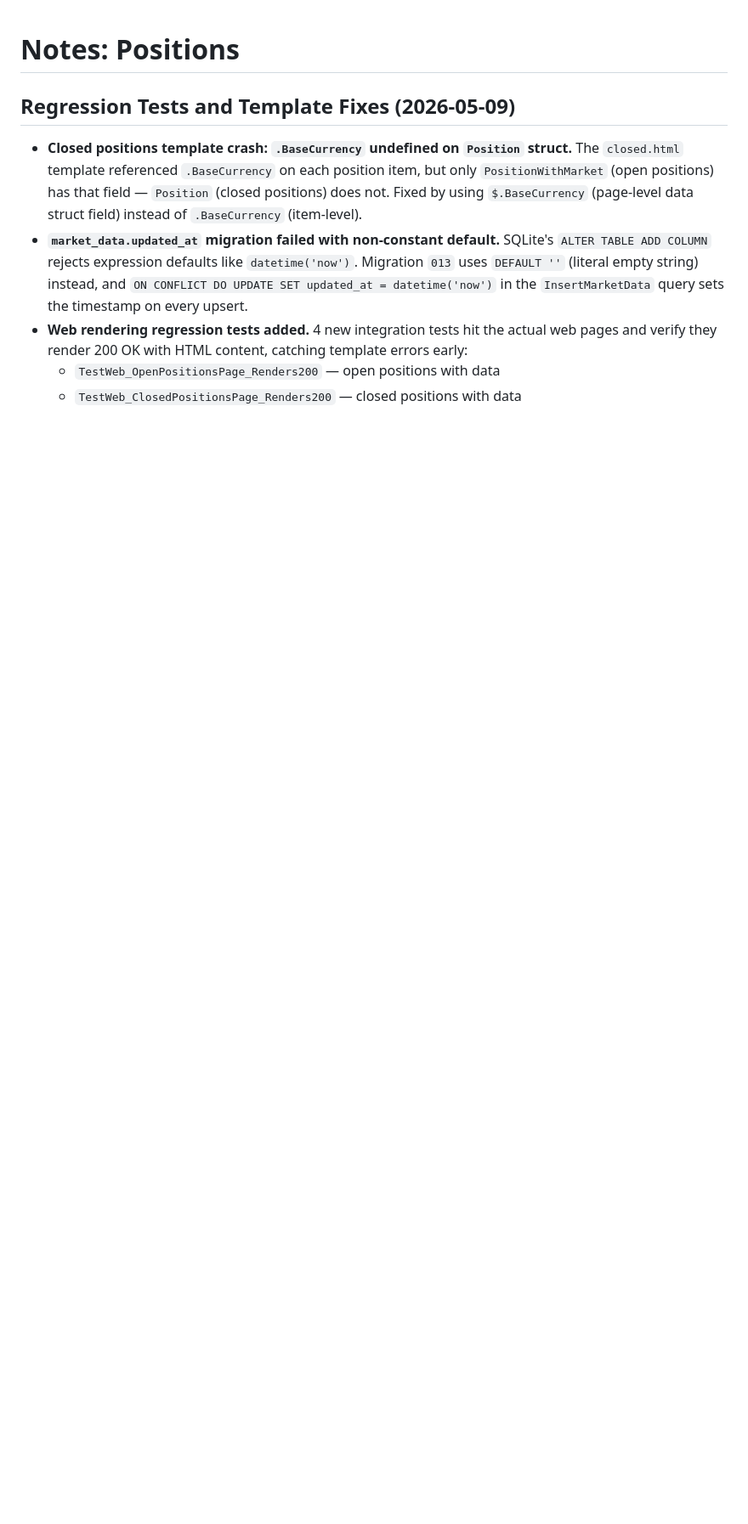
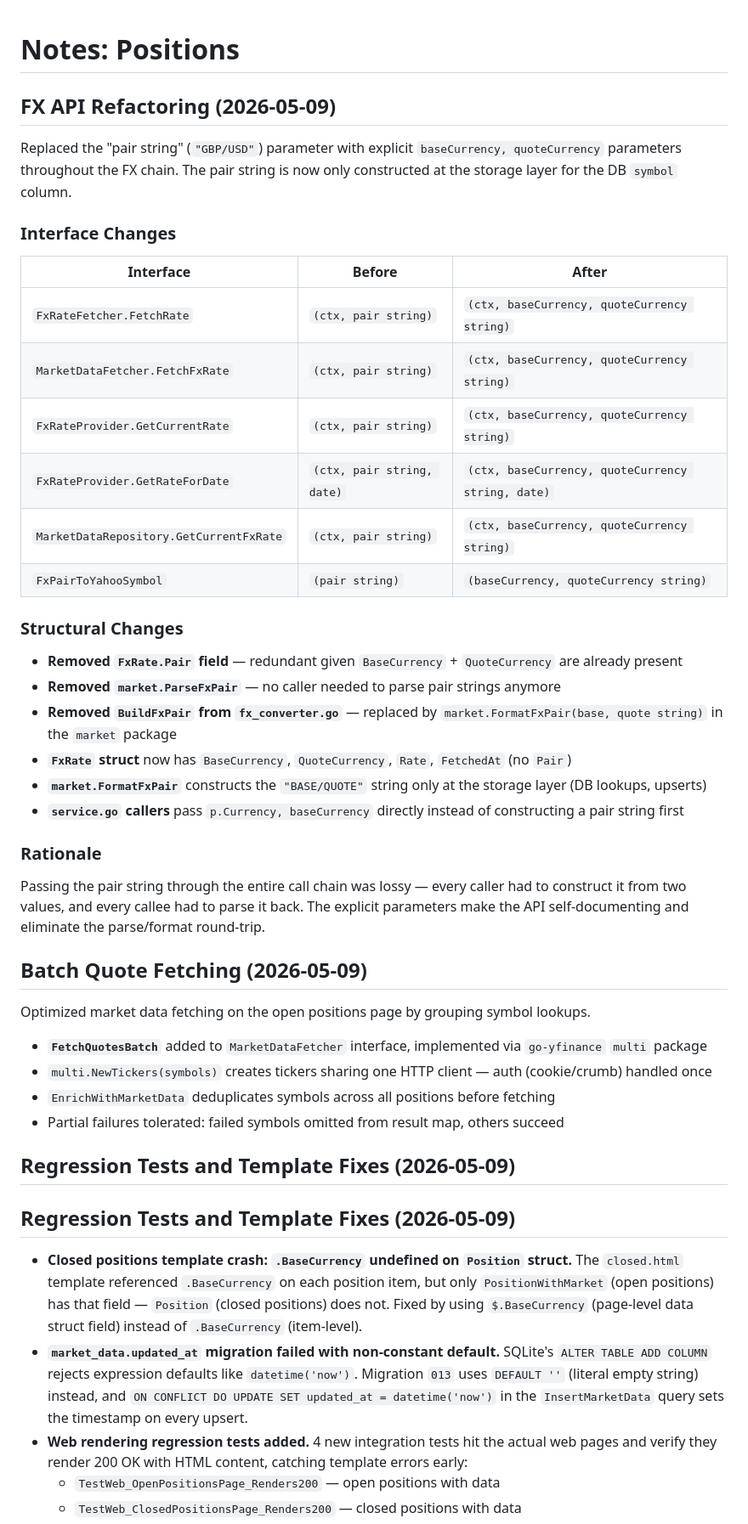
Before and after one commit to eddiectc/portfoliolab, a Markdown page: features/f009_positions/NOTES.md, the part around one of its changes. Shown at 85% size. GitHub-like rendering; blank space fills up the shorter version.

```diff
--- a/features/f009_positions/NOTES.md
+++ b/features/f009_positions/NOTES.md
@@ -1,4 +1,43 @@
 # Notes: Positions
+
+## FX API Refactoring (2026-05-09)
+
+Replaced the "pair string" (`"GBP/USD"`) parameter with explicit `baseCurrency, quoteCurrency` parameters throughout the FX chain. The pair string is now only constructed at the storage layer for the DB `symbol` column.
+
+### Interface Changes
+
+| Interface | Before | After |
+|---|---|---|
+| `FxRateFetcher.FetchRate` | `(ctx, pair string)` | `(ctx, baseCurrency, quoteCurrency string)` |
+| `MarketDataFetcher.FetchFxRate` | `(ctx, pair string)` | `(ctx, baseCurrency, quoteCurrency string)` |
+| `FxRateProvider.GetCurrentRate` | `(ctx, pair string)` | `(ctx, baseCurrency, quoteCurrency string)` |
+| `FxRateProvider.GetRateForDate` | `(ctx, pair string, date)` | `(ctx, baseCurrency, quoteCurrency string, date)` |
+| `MarketDataRepository.GetCurrentFxRate` | `(ctx, pair string)` | `(ctx, baseCurrency, quoteCurrency string)` |
+| `FxPairToYahooSymbol` | `(pair string)` | `(baseCurrency, quoteCurrency string)` |
+
+### Structural Changes
+
+- **Removed `FxRate.Pair` field** — redundant given `BaseCurrency` + `QuoteCurrency` are already present
+- **Removed `market.ParseFxPair`** — no caller needed to parse pair strings anymore
+- **Removed `BuildFxPair` from `fx_converter.go`** — replaced by `market.FormatFxPair(base, quote string)` in the `market` package
+- **`FxRate` struct** now has `BaseCurrency`, `QuoteCurrency`, `Rate`, `FetchedAt` (no `Pair`)
+- **`market.FormatFxPair`** constructs the `"BASE/QUOTE"` string only at the storage layer (DB lookups, upserts)
+- **`service.go` callers** pass `p.Currency, baseCurrency` directly instead of constructing a pair string first
+
+### Rationale
+
+Passing the pair string through the entire call chain was lossy — every caller had to construct it from two values, and every callee had to parse it back. The explicit parameters make the API self-documenting and eliminate the parse/format round-trip.
+
+## Batch Quote Fetching (2026-05-09)
+
+Optimized market data fetching on the open positions page by grouping symbol lookups.
+
+- **`FetchQuotesBatch`** added to `MarketDataFetcher` interface, implemented via `go-yfinance` `multi` package
+- `multi.NewTickers(symbols)` creates tickers sharing one HTTP client — auth (cookie/crumb) handled once
+- `EnrichWithMarketData` deduplicates symbols across all positions before fetching
+- Partial failures tolerated: failed symbols omitted from result map, others succeed
+
+## Regression Tests and Template Fixes (2026-05-09)
 
 ## Regression Tests and Template Fixes (2026-05-09)
 - **Closed positions template crash: `.BaseCurrency` undefined on `Position` struct.** The `closed.html` template referenced `.BaseCurrency` on each position item, but only `PositionWithMarket` (open positions) has that field — `Position` (closed positions) does not. Fixed by using `$.BaseCurrency` (page-level data struct field) instead of `.BaseCurrency` (item-level).
```
Also changed, not shown: other parts of features/f009_positions/NOTES.md (+2 -0 lines), features/f009_positions/PLAN.md (+11 -8 lines).
